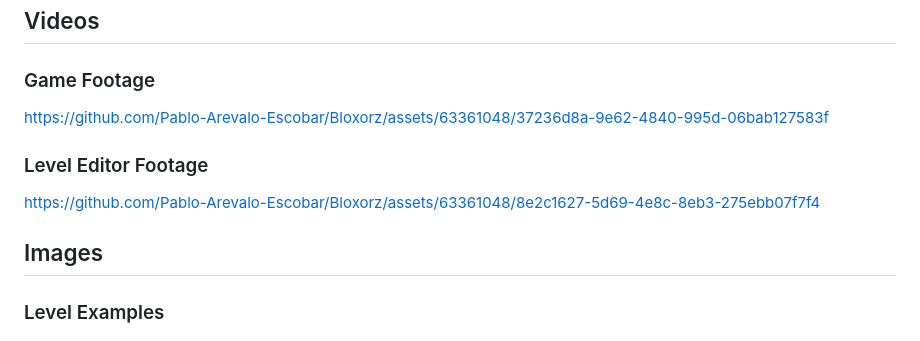
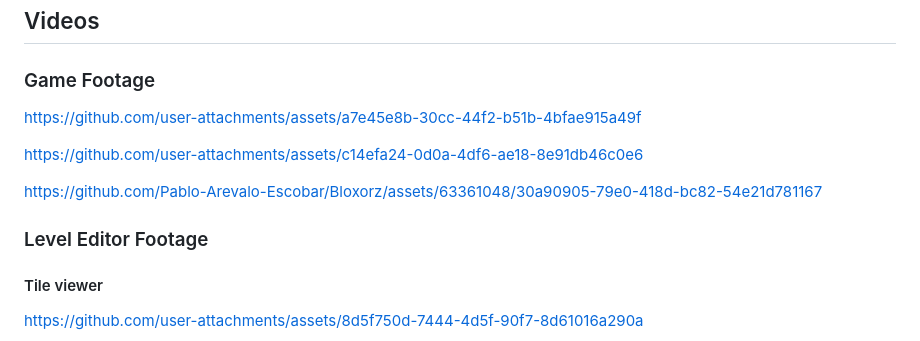
Before and after one commit to Pablo-Arevalo-Escobar/Unreal-Unity, a Markdown page: README.md, the part around the change printed below. GitHub-like rendering.

Commit message:
Update bloxorz videos

```diff
--- a/README.md
+++ b/README.md
@@ -52,14 +52,16 @@ The game is made using Unreal Engine, the programming is done almost entirely in
 
 ### Game Footage
 
-https://github.com/Pablo-Arevalo-Escobar/Bloxorz/assets/63361048/37236d8a-9e62-4840-995d-06bab127583f
+https://github.com/user-attachments/assets/a7e45e8b-30cc-44f2-b51b-4bfae915a49f
+
+https://github.com/user-attachments/assets/c14efa24-0d0a-4df6-ae18-8e91db46c0e6
+
+https://github.com/Pablo-Arevalo-Escobar/Bloxorz/assets/63361048/30a90905-79e0-418d-bc82-54e21d781167
 
 ### Level Editor Footage
-
-https://github.com/Pablo-Arevalo-Escobar/Bloxorz/assets/63361048/8e2c1627-5d69-4e8c-8eb3-275ebb07f7f4
+#### Tile viewer
 
 
-## Images
+https://github.com/user-attachments/assets/8d5f750d-7444-4d5f-90f7-8d61016a290a
 
-### Level Examples
 
```
Also changed, not shown: other parts of README.md (+2 -6 lines).
